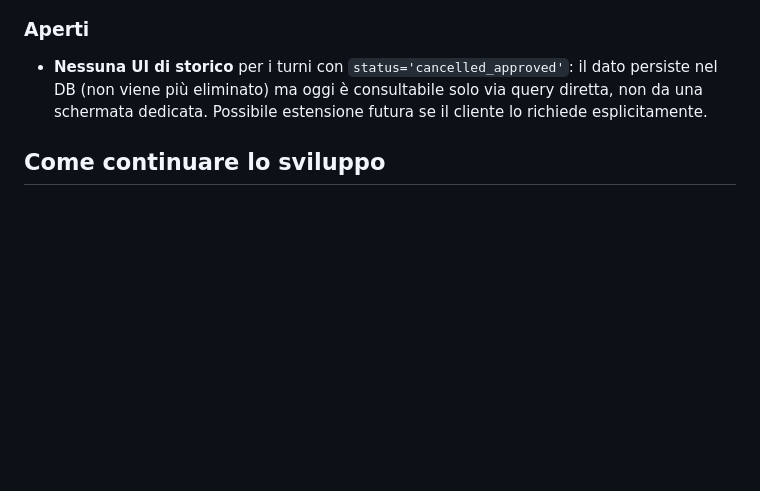
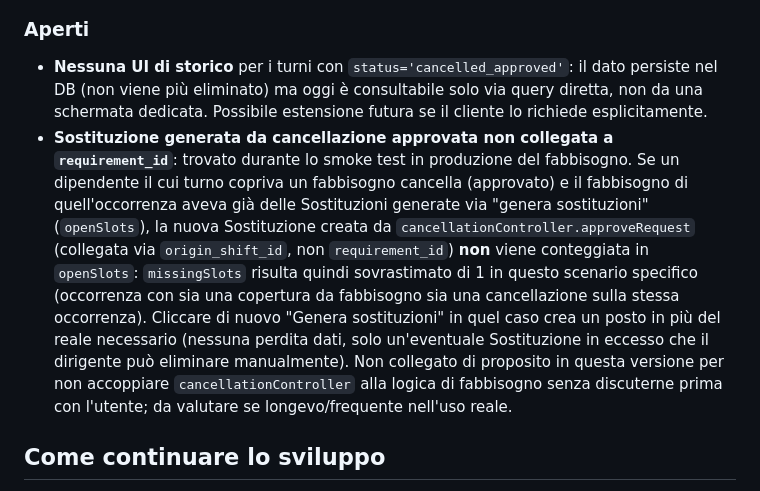
Before and after one commit to filoferi-sudo/gestione-turni, a Markdown page: PROJECT_CONTEXT.md, the part around the change. Rendered like a GitHub page; blank space fills up the shorter version.

Commit message:
Documenta limite noto: Sostituzione da cancellazione non collegata al fabbisogno
Trovato durante lo smoke test in produzione del fabbisogno di personale: una
Sostituzione generata da una cancellazione approvata non è collegata via
requirement_id, quindi non viene conteggiata negli openSlots del fabbisogno
(missingSlots può risultare sovrastimato di 1 in quello scenario specifico).
Nessuna perdita dati, solo documentazione del comportamento.

Co-Authored-By: Claude Sonnet 5 <noreply@anthropic.com>

```diff
--- a/PROJECT_CONTEXT.md
+++ b/PROJECT_CONTEXT.md
@@ -689,6 +689,18 @@ completata, testata (locale, in attesa di verifica produzione) e documentata.
 - **Nessuna UI di storico** per i turni con `status='cancelled_approved'`: il dato persiste nel
   DB (non viene più eliminato) ma oggi è consultabile solo via query diretta, non da una schermata
   dedicata. Possibile estensione futura se il cliente lo richiede esplicitamente.
+- **Sostituzione generata da cancellazione approvata non collegata a `requirement_id`**: trovato
+  durante lo smoke test in produzione del fabbisogno. Se un dipendente il cui turno copriva un
+  fabbisogno cancella (approvato) e il fabbisogno di quell'occorrenza aveva già delle Sostituzioni
+  generate via "genera sostituzioni" (`openSlots`), la nuova Sostituzione creata da
+  `cancellationController.approveRequest` (collegata via `origin_shift_id`, non `requirement_id`)
+  **non** viene conteggiata in `openSlots`: `missingSlots` risulta quindi sovrastimato di 1 in
+  questo scenario specifico (occorrenza con sia una copertura da fabbisogno sia una cancellazione
+  sulla stessa occorrenza). Cliccare di nuovo "Genera sostituzioni" in quel caso crea un posto in
+  più del reale necessario (nessuna perdita dati, solo un'eventuale Sostituzione in eccesso che il
+  dirigente può eliminare manualmente). Non collegato di proposito in questa versione per non
+  accoppiare `cancellationController` alla logica di fabbisogno senza discuterne prima con
+  l'utente; da valutare se longevo/frequente nell'uso reale.
 
 ## Come continuare lo sviluppo
 
```
